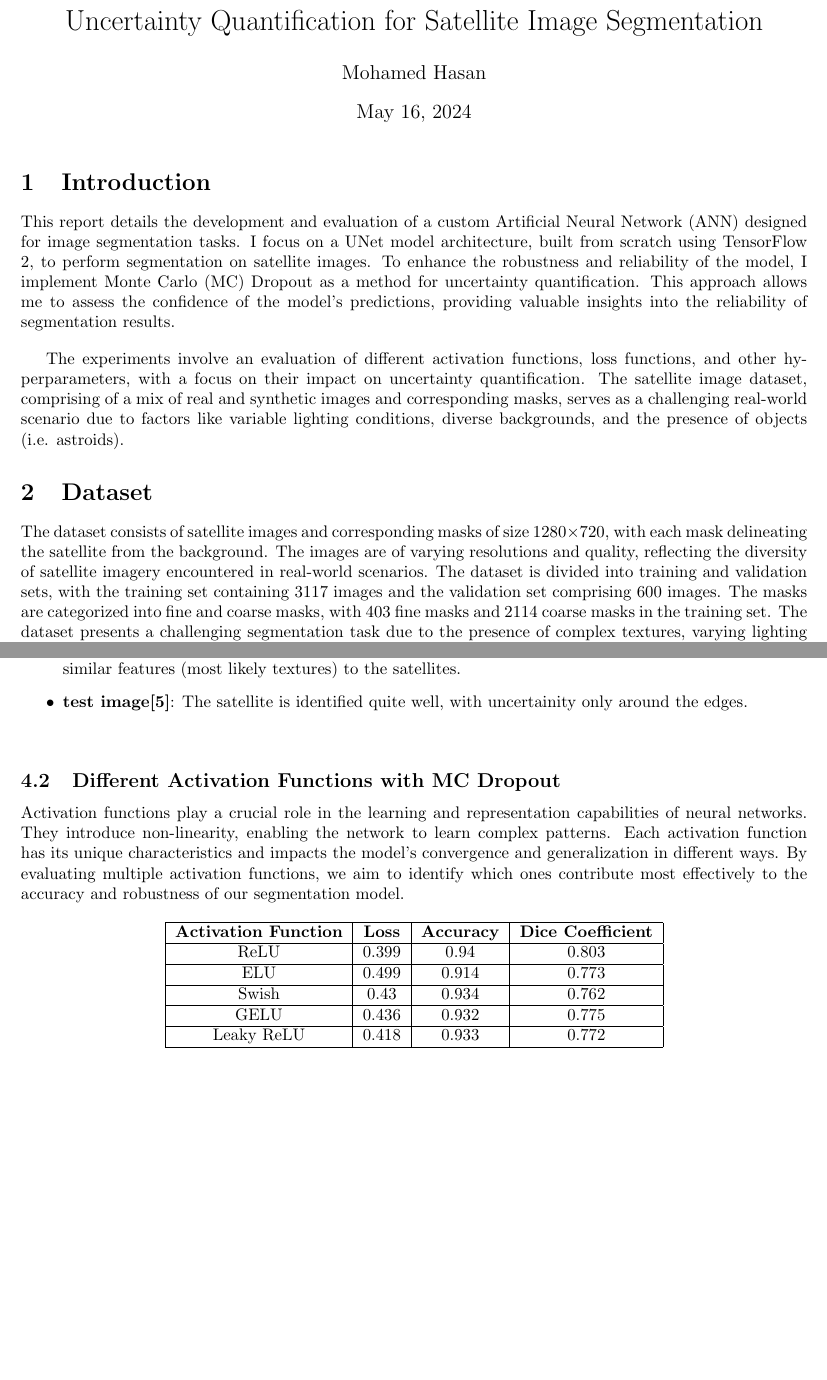
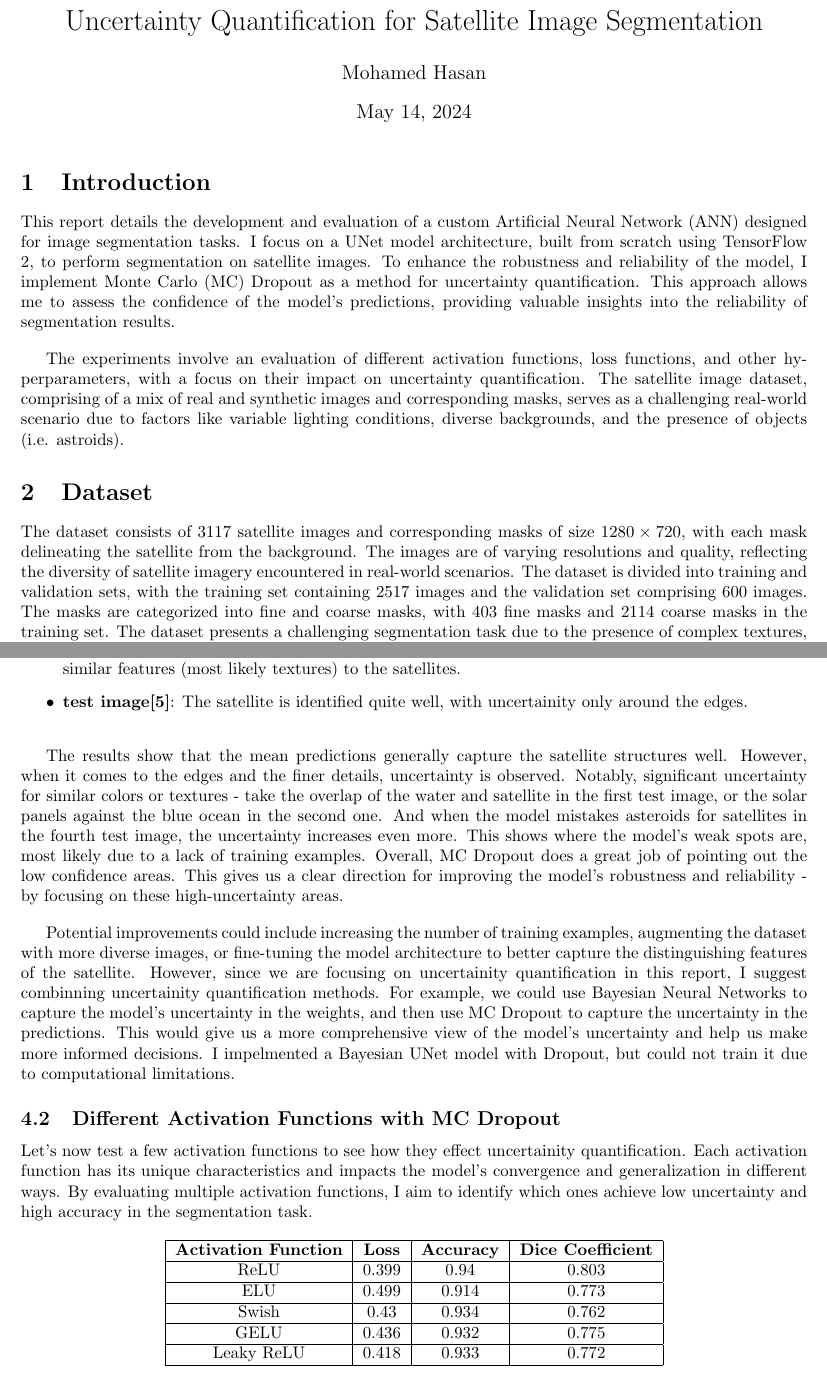
Before and after one commit to mustachemo/Satellite-Image-Segmentation, a LaTeX document (report/tex/report.tex): two parts of pages 1 and 6 of 7, joined at a grey line, cut so that both start at the same text, the shorter picture padded with empty space. Compiled offline with pdfLaTeX.

Commit message:
update to report

```diff
--- a/report/tex/report.tex
+++ b/report/tex/report.tex
@@ -9,11 +9,12 @@
 
 \title{Uncertainty Quantification for Satellite Image Segmentation}
 \author{Mohamed Hasan}
-\date{\today}
+\date{May 14, 2024}
 
 \begin{document}
 \maketitle
 
+%%%%%%%%%%%%%%%%%%%%%%%%%%%%%%%%%%%%%%%%%%%%%%%%%%%%%%%%%%%%%%%%%%%%%%%%%%%%%%%%%%%%%%%%%%%%%%%%%%%%%%%%%%%%%%
 \section{Introduction}
 This report details the development and evaluation of a custom Artificial Neural Network (ANN)
 designed for image segmentation tasks. I focus on a UNet model architecture, built from scratch
@@ -32,10 +33,10 @@ and the presence of objects (i.e. astroids).
 
 %%%%%%%%%%%%%%%%%%%%%%%%%%%%%%%%%%%%%%%%%%%%%%%%%%%%%%%%%%%%%%%%%%%%%%%%%%%%%%%%%%%%%%%%%%%%%%%%%%%%%%%%%%%%%%
 \section{Dataset}
-The dataset consists of satellite images and corresponding masks of size $1280 \times 720$, with each
+The dataset consists of 3117 satellite images and corresponding masks of size $1280 \times 720$, with each
 mask delineating the satellite from the background. The images are of varying resolutions and quality,
 reflecting the diversity of satellite imagery encountered in real-world scenarios. The dataset is divided
-into training and validation sets, with the training set containing 3117 images and the validation set
+into training and validation sets, with the training set containing 2517 images and the validation set
 comprising 600 images. The masks are categorized into fine and coarse masks, with 403 fine masks
 and 2114 coarse masks in the training set. The dataset presents a challenging segmentation task due
 to the presence of complex textures, varying lighting conditions, and the need to accurately
@@ -233,13 +236,30 @@ the MC Dropout technique for one of the validation images.
 \end{itemize}
 \vspace{1em}
 
+The results show that the mean predictions generally capture the satellite structures well. However, when it comes to the
+edges and the finer details, uncertainty is observed. Notably, significant uncertainty for similar colors or textures -
+take the overlap of the water and satellite in the first test image, or the solar panels against the blue ocean in the
+second one. And when the model mistakes asteroids for satellites in the fourth test image, the uncertainty increases
+even more. This shows where the model's weak spots are, most likely due to a lack of training examples. Overall, MC Dropout
+does a great job of pointing out the low confidence areas. This gives us a clear direction for improving the model's robustness
+and reliability - by focusing on these high-uncertainty areas.
+\vspace{1em}
+
+Potential improvements could include increasing the number of training examples, augmenting the dataset with more diverse
+images, or fine-tuning the model architecture to better capture the distinguishing features of the satellite. However,
+since we are focusing on uncertainity quantification in this report, I suggest combinning uncertainity quantification
+methods. For example, we could use Bayesian Neural Networks to capture the model's uncertainty in the weights, and then
+use MC Dropout to capture the uncertainty in the predictions. This would give us a more comprehensive view of the model's
+uncertainty and help us make more informed decisions.  I impelmented a Bayesian UNet model with Dropout, but could not
+train it due to computational limitations.
+
+
+%%%%%%%%%%%%%%%%%%%%%%%%%%%%%%%%%%%%%%%%%%%%%%%%%%%%%%%%%%%%%%%%%%%%%%%%%%%%%%%%%%%%%%%%%%%%%%%%%%%%%%%%%%%%%%
 \subsection{Different Activation Functions with MC Dropout}
 
-Activation functions play a crucial role in the learning and representation capabilities of neural networks. They introduce
-non-linearity, enabling the network to learn complex patterns. Each activation function has its unique characteristics and
-impacts the model's convergence and generalization in different ways. By evaluating multiple activation functions, we aim
-to identify which ones contribute most effectively to the accuracy and robustness of our segmentation model.
-
+Let's now test a few activation functions to see how they effect uncertainity quantification. Each activation function has
+its unique characteristics and impacts the model's convergence and generalization in different ways. By evaluating multiple
+activation functions, I aim to identify which ones achieve low uncertainty and high accuracy in the segmentation task.
 
 \begin{table}[h!]
     \centering
```
Also changed, not shown: report/tex/report.pdf, report/tex/report.tex (2 more changed lines), 4 other files.
